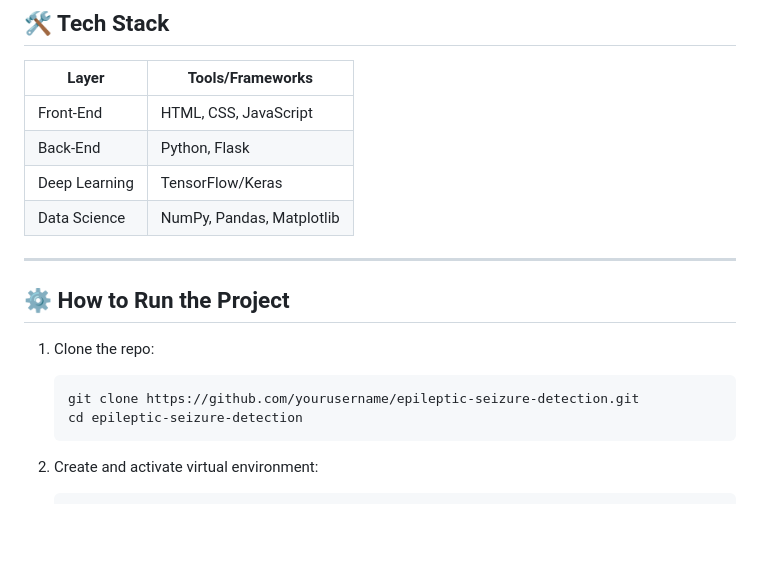
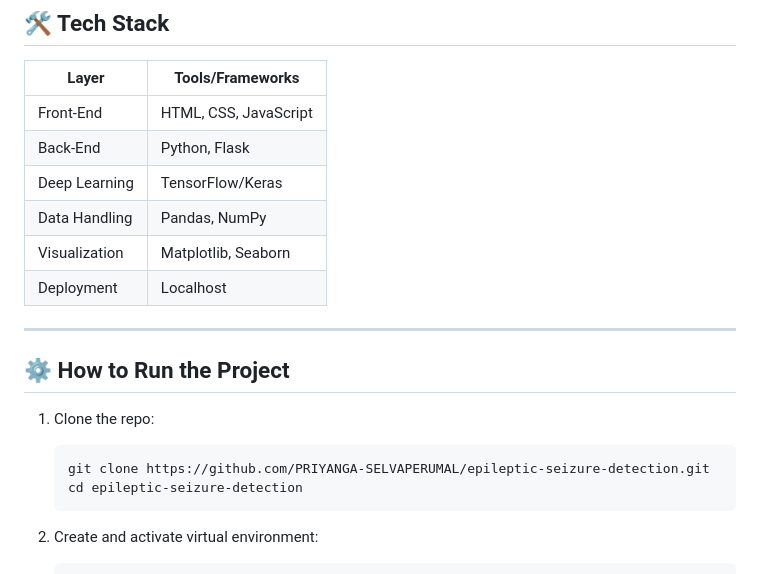
Before and after one commit to PRIYANGA-SELVAPERUMAL/Epileptic-Seizure-Detection, a Markdown page: README.md, the part around the change. Drawn GitHub-style; blank space fills up the shorter version.

````diff
--- a/README.md
+++ b/README.md
@@ -106,7 +106,9 @@ The project includes a web-based front end built using HTML/CSS and Flask. Users
 | Front-End     | HTML, CSS, JavaScript     |
 | Back-End      | Python, Flask             |
 | Deep Learning | TensorFlow/Keras          |
-| Data Science  | NumPy, Pandas, Matplotlib |
+| Data Handling | Pandas, NumPy             |
+| Visualization | Matplotlib, Seaborn       |
+| Deployment    | Localhost                 |
 
 ---
 
@@ -115,7 +117,7 @@ The project includes a web-based front end built using HTML/CSS and Flask. Users
 1. Clone the repo:
 
    ```
-   git clone https://github.com/yourusername/epileptic-seizure-detection.git
+   git clone https://github.com/PRIYANGA-SELVAPERUMAL/epileptic-seizure-detection.git
    cd epileptic-seizure-detection
    ```
 
````
